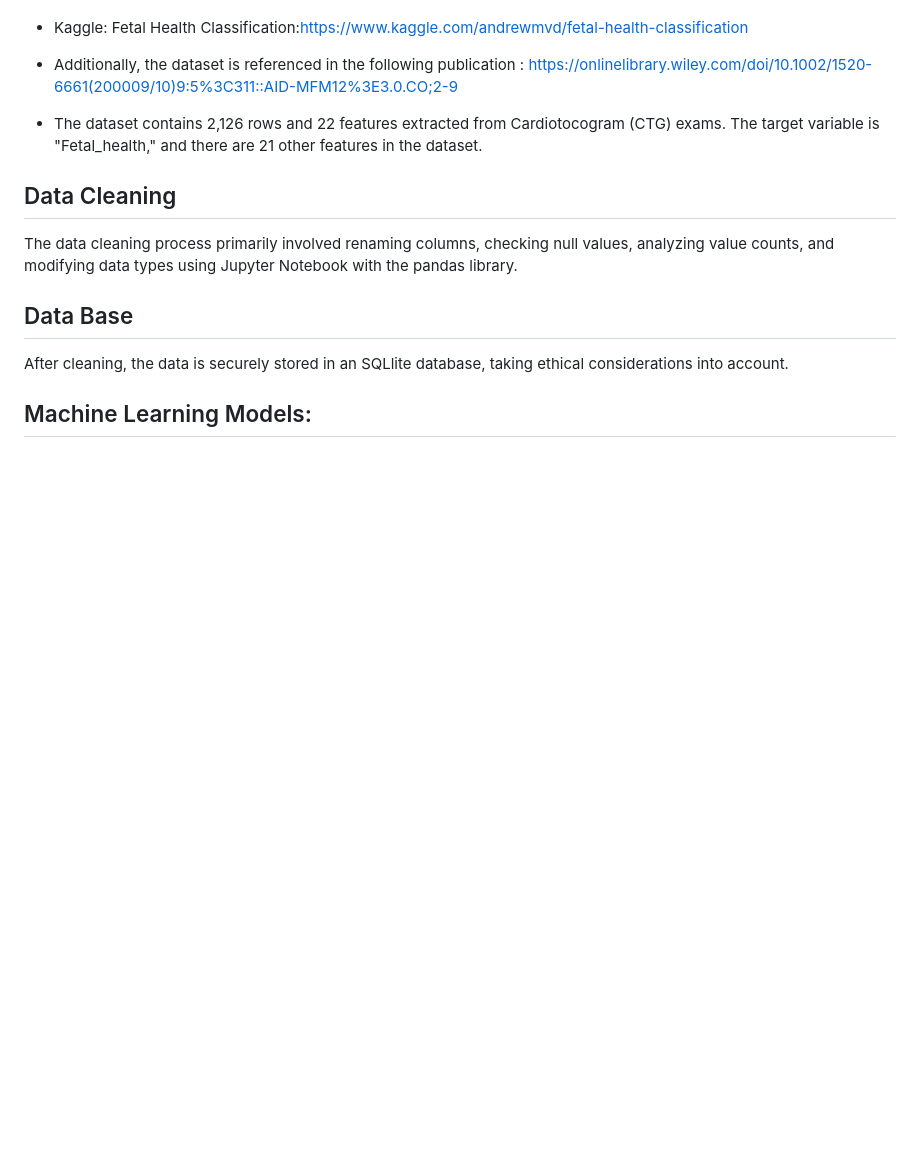
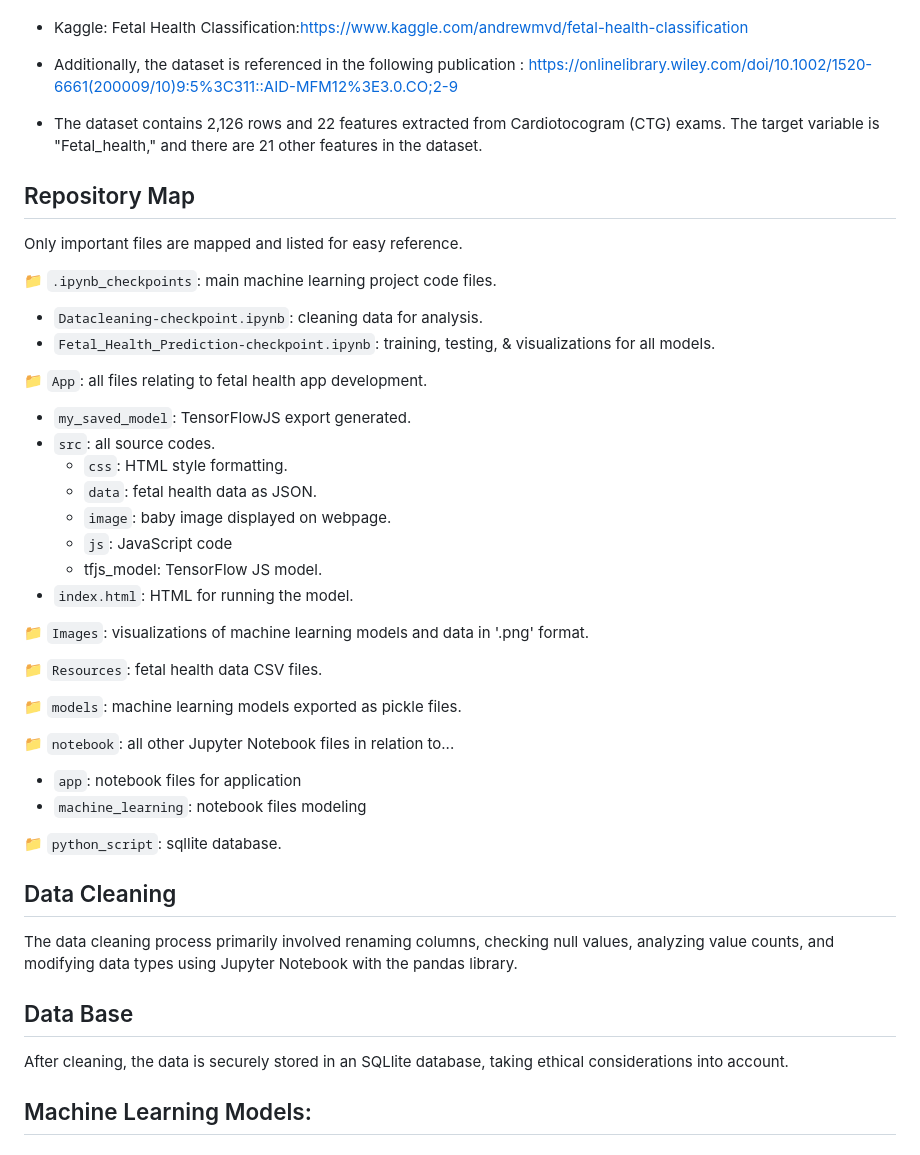
Before and after one commit to imnana18/group10-final-project, a Markdown page: README.md, the part around the change. Rendered like a GitHub page; blank space fills up the shorter version.

```diff
--- a/README.md
+++ b/README.md
@@ -23,6 +23,35 @@ The data used in this project was sourced from the following repositories:
 * Additionally, the dataset is referenced in the following publication : https://onlinelibrary.wiley.com/doi/10.1002/1520-6661(200009/10)9:5%3C311::AID-MFM12%3E3.0.CO;2-9
 
 * The dataset contains 2,126 rows and 22 features extracted from Cardiotocogram (CTG) exams. The target variable is "Fetal_health," and there are 21 other features in the dataset.
+
+## Repository Map
+Only important files are mapped and listed for easy reference.
+
+📁 `.ipynb_checkpoints`: main machine learning project code files.
+   - `Datacleaning-checkpoint.ipynb`: cleaning data for analysis.
+   - `Fetal_Health_Prediction-checkpoint.ipynb`: training, testing, & visualizations for all models.
+
+📁 `App`: all files relating to fetal health app development.
+   - `my_saved_model`: TensorFlowJS export generated.
+   - `src`: all source codes.
+     * `css`: HTML style formatting.
+     * `data`: fetal health data as JSON.
+     * `image`: baby image displayed on webpage.
+     * `js`: JavaScript code
+     * tfjs_model: TensorFlow JS model.
+   - `index.html`: HTML for running the model.
+
+📁 `Images`: visualizations of machine learning models and data in '.png' format.
+
+📁 `Resources`: fetal health data CSV files.
+
+📁 `models`: machine learning models exported as pickle files.
+
+📁 `notebook`: all other Jupyter Notebook files in relation to...
+   - `app`: notebook files for application
+   - `machine_learning`: notebook files modeling
+
+📁 `python_script`: sqllite database.
 
 ## Data Cleaning
 
```
